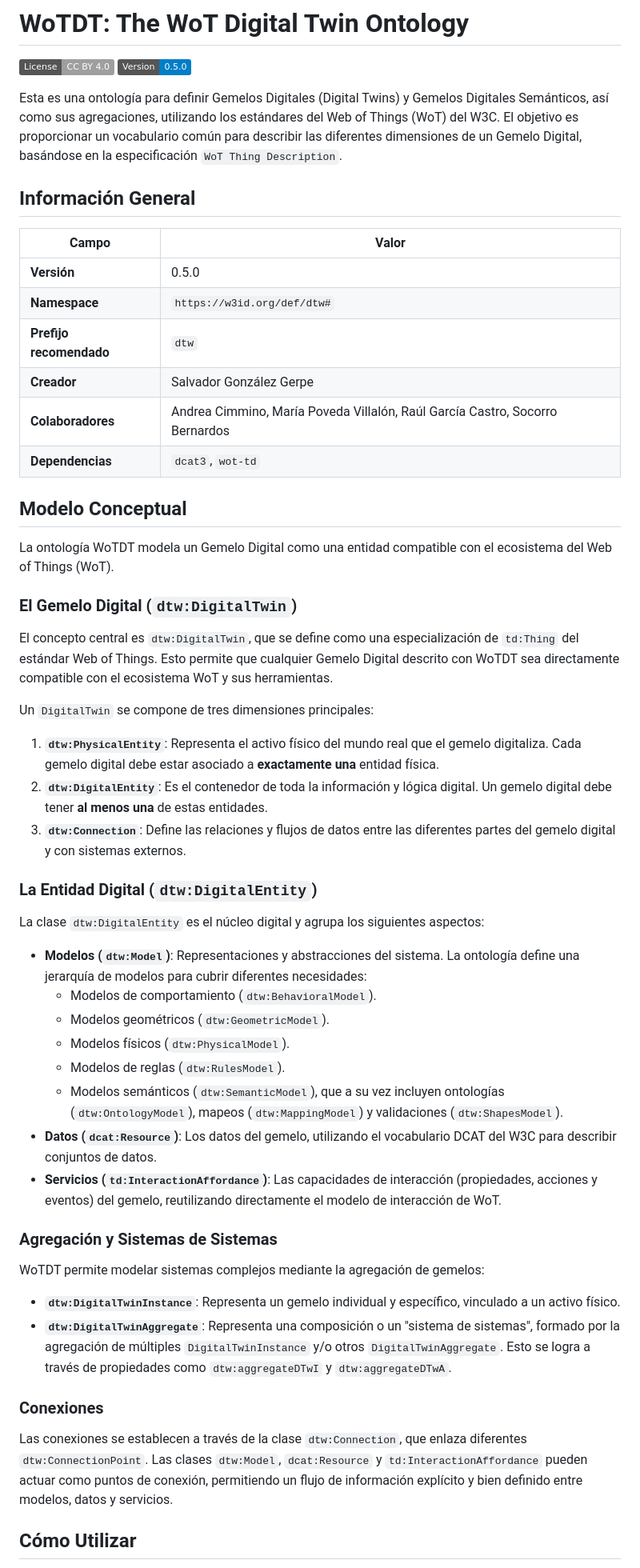
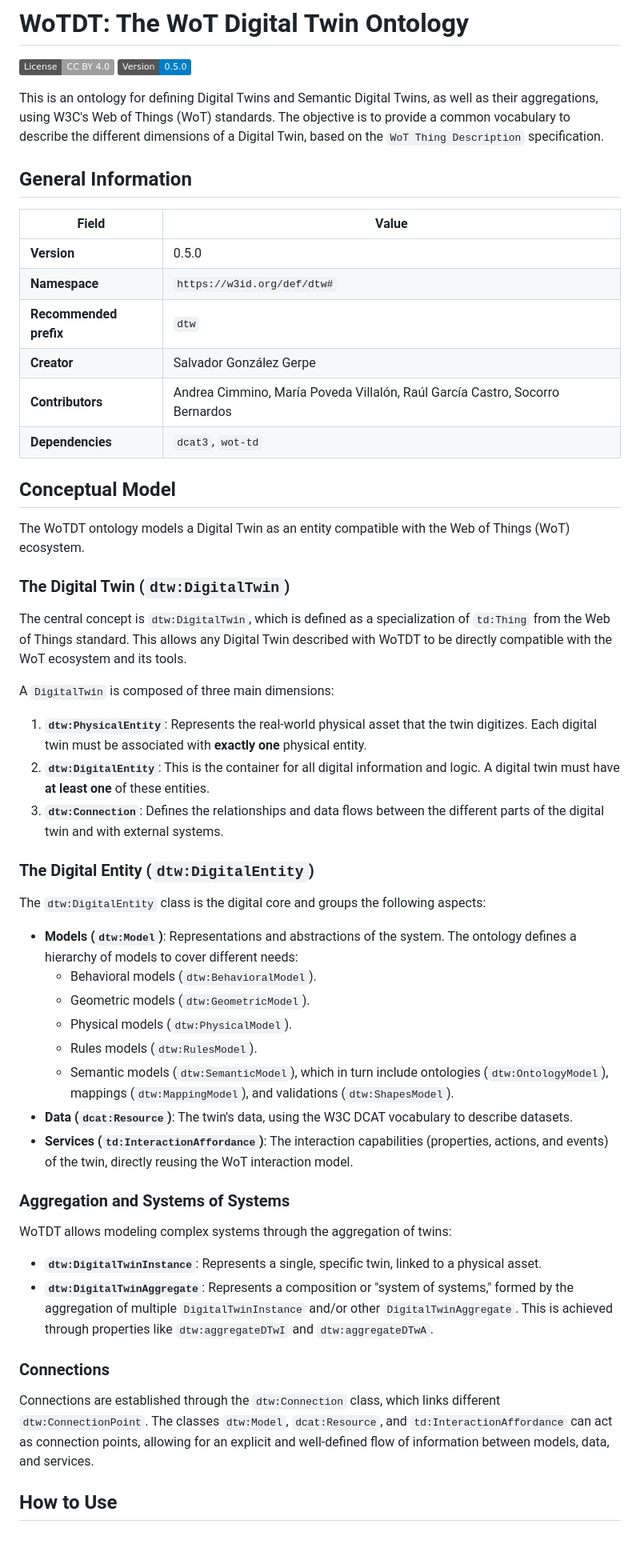
Before and after one commit to oeg-upm/WoT-DT-ontology-v2, a Markdown page: README.md, the part around the change printed below. Shown: that part at 80% size. Rendered like a GitHub page; badges without logos; blank space fills up the shorter version.

```diff
--- a/README.md
+++ b/README.md
@@ -3,56 +3,56 @@
 [![License: CC BY 4.0](https://img.shields.io/badge/License-CC_BY_4.0-lightgrey.svg)](https://creativecommons.org/licenses/by/4.0/)
 [![Version: 0.5.0](https://img.shields.io/badge/Version-0.5.0-blue.svg)](https://w3id.org/def/dtw#)
 
-Esta es una ontología para definir Gemelos Digitales (Digital Twins) y Gemelos Digitales Semánticos, así como sus agregaciones, utilizando los estándares del Web of Things (WoT) del W3C. El objetivo es proporcionar un vocabulario común para describir las diferentes dimensiones de un Gemelo Digital, basándose en la especificación `WoT Thing Description`.
+This is an ontology for defining Digital Twins and Semantic Digital Twins, as well as their aggregations, using W3C's Web of Things (WoT) standards. The objective is to provide a common vocabulary to describe the different dimensions of a Digital Twin, based on the `WoT Thing Description` specification.
 
-## Información General
+## General Information
 
-| Campo | Valor |
+| Field | Value |
 | --- | --- |
-| **Versión** | 0.5.0 |
+| **Version** | 0.5.0 |
 | **Namespace** | `https://w3id.org/def/dtw#` |
-| **Prefijo recomendado** | `dtw` |
-| **Creador** | Salvador González Gerpe |
-| **Colaboradores** | Andrea Cimmino, María Poveda Villalón, Raúl García Castro, Socorro Bernardos |
-| **Dependencias** | `dcat3`, `wot-td` |
+| **Recommended prefix** | `dtw` |
+| **Creator** | Salvador González Gerpe |
+| **Contributors** | Andrea Cimmino, María Poveda Villalón, Raúl García Castro, Socorro Bernardos |
+| **Dependencies** | `dcat3`, `wot-td` |
 
-## Modelo Conceptual
+## Conceptual Model
 
-La ontología WoTDT modela un Gemelo Digital como una entidad compatible con el ecosistema del Web of Things (WoT).
+The WoTDT ontology models a Digital Twin as an entity compatible with the Web of Things (WoT) ecosystem.
 
-### El Gemelo Digital (`dtw:DigitalTwin`)
+### The Digital Twin (`dtw:DigitalTwin`)
 
-El concepto central es `dtw:DigitalTwin`, que se define como una especialización de `td:Thing` del estándar Web of Things. Esto permite que cualquier Gemelo Digital descrito con WoTDT sea directamente compatible con el ecosistema WoT y sus herramientas.
+The central concept is `dtw:DigitalTwin`, which is defined as a specialization of `td:Thing` from the Web of Things standard. This allows any Digital Twin described with WoTDT to be directly compatible with the WoT ecosystem and its tools.
 
-Un `DigitalTwin` se compone de tres dimensiones principales:
+A `DigitalTwin` is composed of three main dimensions:
 
-1.  **`dtw:PhysicalEntity`**: Representa el activo físico del mundo real que el gemelo digitaliza. Cada gemelo digital debe estar asociado a **exactamente una** entidad física.
-2.  **`dtw:DigitalEntity`**: Es el contenedor de toda la información y lógica digital. Un gemelo digital debe tener **al menos una** de estas entidades.
-3.  **`dtw:Connection`**: Define las relaciones y flujos de datos entre las diferentes partes del gemelo digital y con sistemas externos.
+1.  **`dtw:PhysicalEntity`**: Represents the real-world physical asset that the twin digitizes. Each digital twin must be associated with **exactly one** physical entity.
+2.  **`dtw:DigitalEntity`**: This is the container for all digital information and logic. A digital twin must have **at least one** of these entities.
+3.  **`dtw:Connection`**: Defines the relationships and data flows between the different parts of the digital twin and with external systems.
 
-### La Entidad Digital (`dtw:DigitalEntity`)
+### The Digital Entity (`dtw:DigitalEntity`)
 
-La clase `dtw:DigitalEntity` es el núcleo digital y agrupa los siguientes aspectos:
+The `dtw:DigitalEntity` class is the digital core and groups the following aspects:
 
-* **Modelos (`dtw:Model`)**: Representaciones y abstracciones del sistema. La ontología define una jerarquía de modelos para cubrir diferentes necesidades:
-    * Modelos de comportamiento (`dtw:BehavioralModel`).
-    * Modelos geométricos (`dtw:GeometricModel`).
-    * Modelos físicos (`dtw:PhysicalModel`).
-    * Modelos de reglas (`dtw:RulesModel`).
-    * Modelos semánticos (`dtw:SemanticModel`), que a su vez incluyen ontologías (`dtw:OntologyModel`), mapeos (`dtw:MappingModel`) y validaciones (`dtw:ShapesModel`).
-* **Datos (`dcat:Resource`)**: Los datos del gemelo, utilizando el vocabulario DCAT del W3C para describir conjuntos de datos.
-* **Servicios (`td:InteractionAffordance`)**: Las capacidades de interacción (propiedades, acciones y eventos) del gemelo, reutilizando directamente el modelo de interacción de WoT.
+* **Models (`dtw:Model`)**: Representations and abstractions of the system. The ontology defines a hierarchy of models to cover different needs:
+    * Behavioral models (`dtw:BehavioralModel`).
+    * Geometric models (`dtw:GeometricModel`).
+    * Physical models (`dtw:PhysicalModel`).
+    * Rules models (`dtw:RulesModel`).
+    * Semantic models (`dtw:SemanticModel`), which in turn include ontologies (`dtw:OntologyModel`), mappings (`dtw:MappingModel`), and validations (`dtw:ShapesModel`).
+* **Data (`dcat:Resource`)**: The twin's data, using the W3C DCAT vocabulary to describe datasets.
+* **Services (`td:InteractionAffordance`)**: The interaction capabilities (properties, actions, and events) of the twin, directly reusing the WoT interaction model.
 
-### Agregación y Sistemas de Sistemas
+### Aggregation and Systems of Systems
 
-WoTDT permite modelar sistemas complejos mediante la agregación de gemelos:
+WoTDT allows modeling complex systems through the aggregation of twins:
 
-* **`dtw:DigitalTwinInstance`**: Representa un gemelo individual y específico, vinculado a un activo físico.
-* **`dtw:DigitalTwinAggregate`**: Representa una composición o un "sistema de sistemas", formado por la agregación de múltiples `DigitalTwinInstance` y/o otros `DigitalTwinAggregate`. Esto se logra a través de propiedades como `dtw:aggregateDTwI` y `dtw:aggregateDTwA`.
+* **`dtw:DigitalTwinInstance`**: Represents a single, specific twin, linked to a physical asset.
+* **`dtw:DigitalTwinAggregate`**: Represents a composition or "system of systems," formed by the aggregation of multiple `DigitalTwinInstance` and/or other `DigitalTwinAggregate`. This is achieved through properties like `dtw:aggregateDTwI` and `dtw:aggregateDTwA`.
 
-### Conexiones
+### Connections
 
-Las conexiones se establecen a través de la clase `dtw:Connection`, que enlaza diferentes `dtw:ConnectionPoint`. Las clases `dtw:Model`, `dcat:Resource` y `td:InteractionAffordance` pueden actuar como puntos de conexión, permitiendo un flujo de información explícito y bien definido entre modelos, datos y servicios.
+Connections are established through the `dtw:Connection` class, which links different `dtw:ConnectionPoint`. The classes `dtw:Model`, `dcat:Resource`, and `td:InteractionAffordance` can act as connection points, allowing for an explicit and well-defined flow of information between models, data, and services.
 
-## Cómo Utilizar
+## How to Use
 
```
Also changed, not shown: other parts of README.md (+4 -4 lines).
